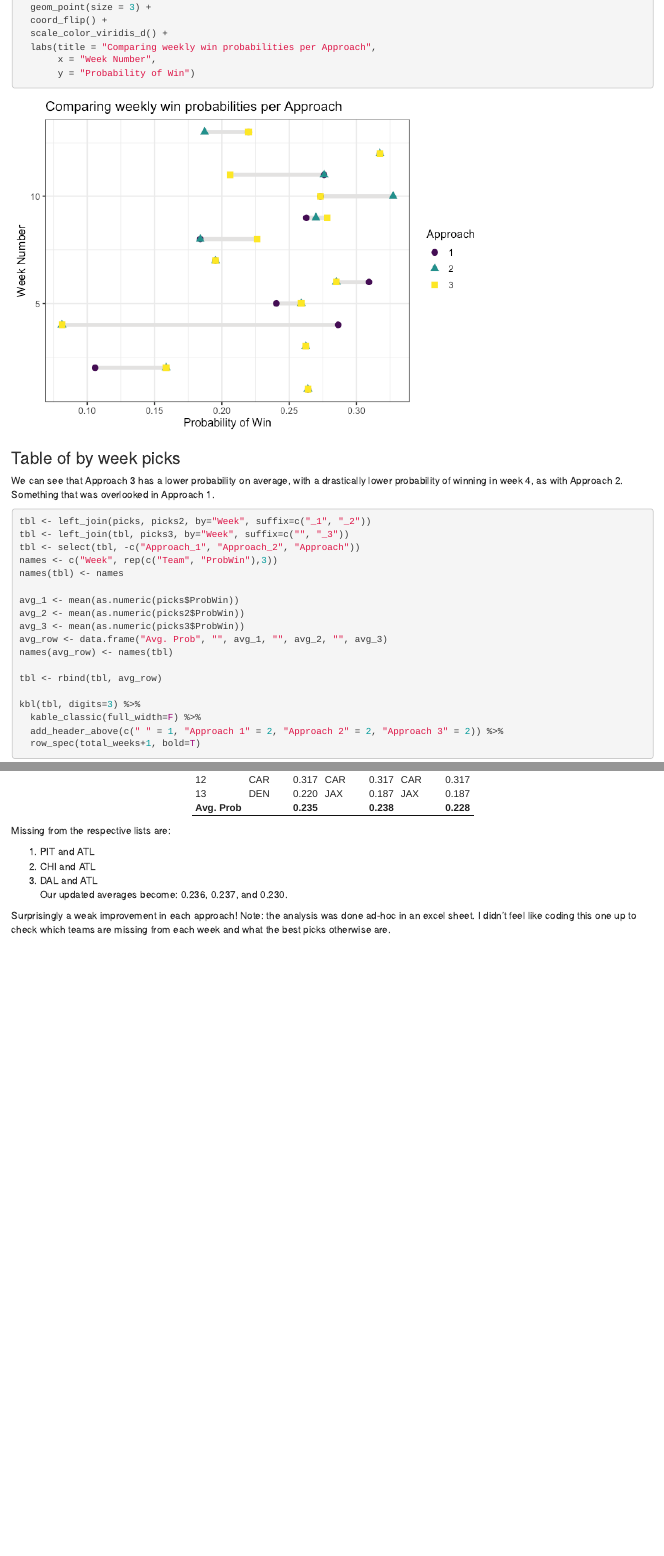
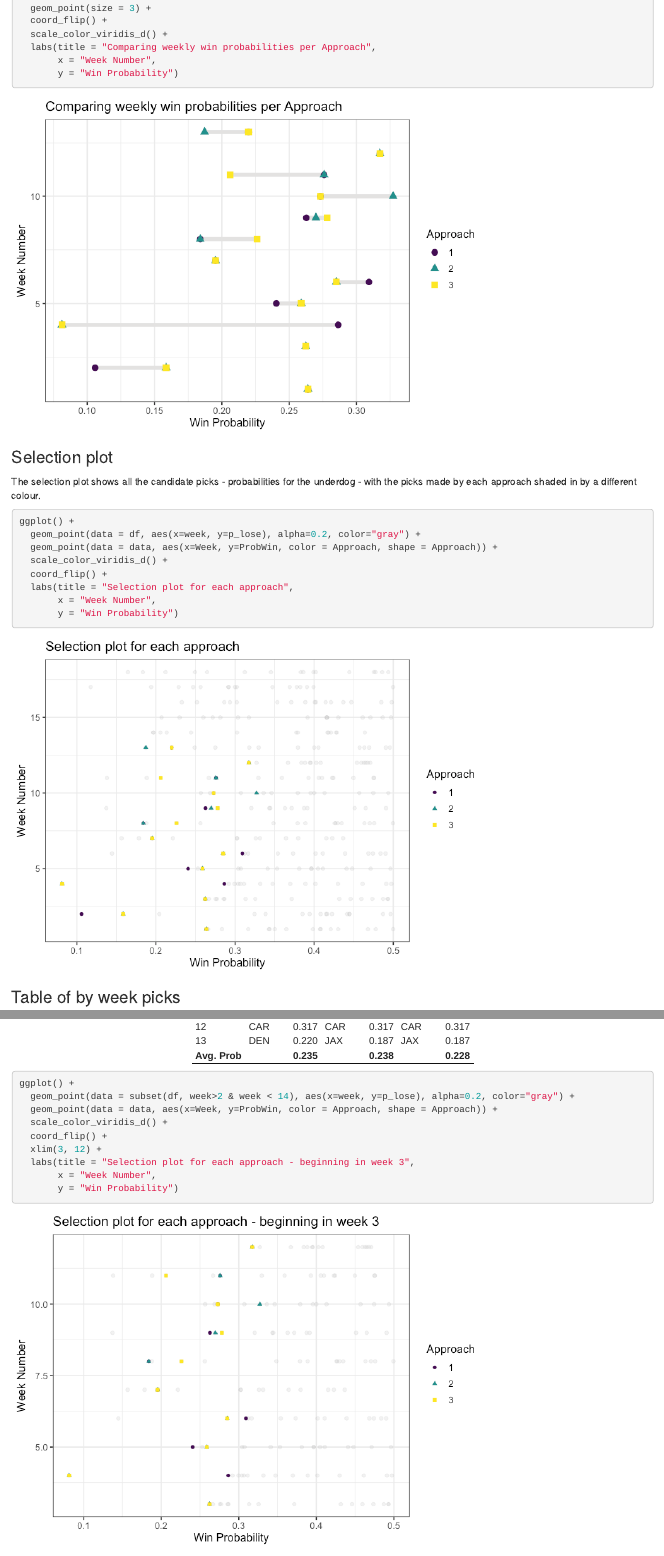
Before and after one commit to jjhutchi/NFL-Losers-2021, an R Markdown document (NFL_losers_pool_2021.Rmd): the page in a window 1100 px wide, from 5450 px down before the commit and from 5800 px down after it, so that both start at the same text, and a second part further down, joined at a grey line. The pictures show the output file NFL_losers_pool_2021.html that the author committed with the source, opened offline.

Commit message:
Added selection plot

````diff
--- a/NFL_losers_pool_2021.Rmd
+++ b/NFL_losers_pool_2021.Rmd
@@ -265,7 +267,22 @@ ggplot(data, aes(x=Week, y=ProbWin, color = Approach, shape = Approach)) +
   scale_color_viridis_d() +
   labs(title = "Comparing weekly win probabilities per Approach",
        x = "Week Number",
-       y = "Probability of Win")
+       y = "Win Probability")
+```
+
+### Selection plot
+The selection plot shows all the candidate picks - probabilities for the underdog -
+with the picks made by each approach shaded in by a different colour.
+
+```{r}
+ggplot() +
+  geom_point(data = df, aes(x=week, y=p_lose), alpha=0.2, color="gray") +
+  geom_point(data = data, aes(x=Week, y=ProbWin, color = Approach, shape = Approach)) +
+  scale_color_viridis_d() +
+  coord_flip() +
+  labs(title = "Selection plot for each approach",
+       x = "Week Number",
+       y = "Win Probability")
 ```
 
 
@@ -378,6 +395,16 @@ kbl(tbl, digits=3) %>%
   kable_classic(full_width=F) %>%
   add_header_above(c(" " = 1, "Approach 1" = 2, "Approach 2" = 2, "Approach 3" = 2)) %>%
   row_spec(total_weeks-1, bold=T)
+
+ggplot() +
+  geom_point(data = subset(df, week>2 & week < 14), aes(x=week, y=p_lose), alpha=0.2, color="gray") +
+  geom_point(data = data, aes(x=Week, y=ProbWin, color = Approach, shape = Approach)) +
+  scale_color_viridis_d() +
+  coord_flip() +
+  xlim(3, 12) +
+  labs(title = "Selection plot for each approach - beginning in week 3",
+       x = "Week Number",
+       y = "Win Probability")
 ```
 
 Missing from the respective lists are:
````
Also changed, not shown: NFL_losers_pool_2021.html, NFL_losers_pool_2021.md, README_figs/README-unnamed-chunk-11-1.png (added), README_figs/README-unnamed-chunk-3-1.png, README_figs/README-unnamed-chunk-7-1.png, README_figs/README-unnamed-chunk-8-1.png (added), NFL_losers_pool_2021.Rmd (4 more changed lines).
